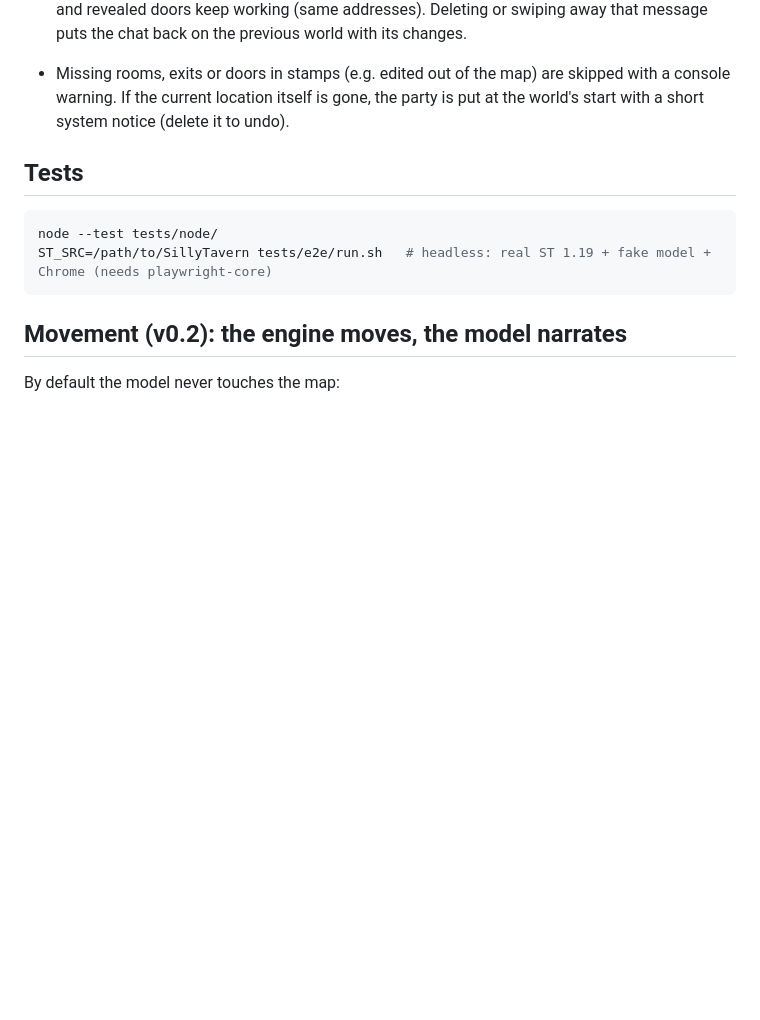
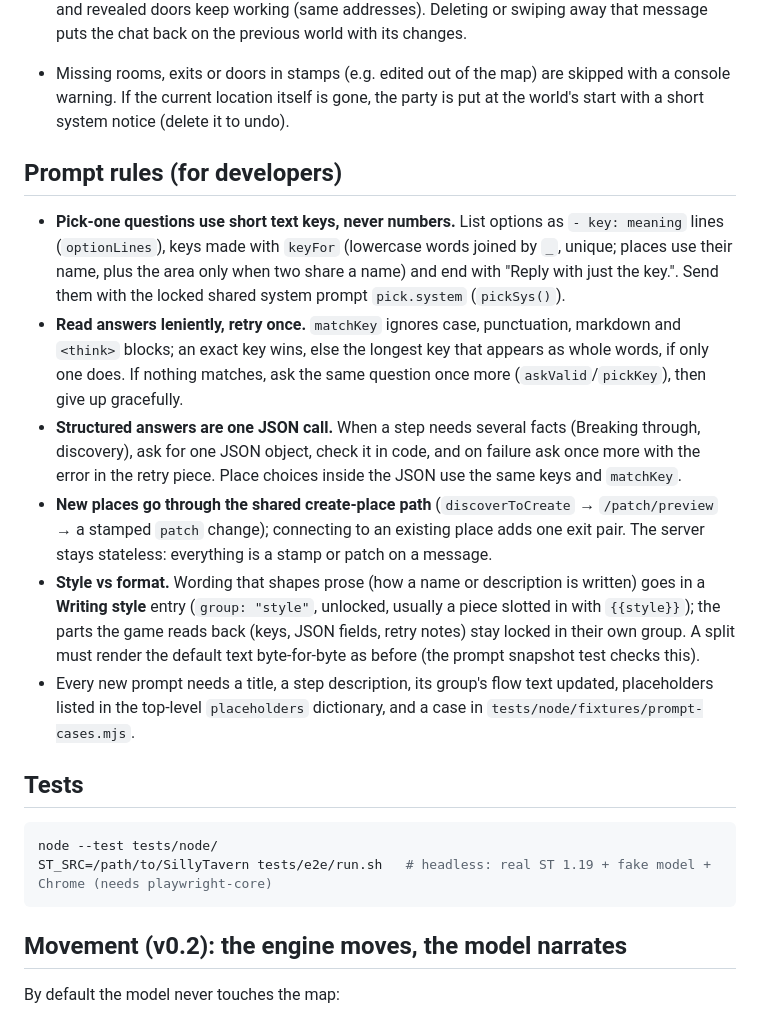
Before and after one commit to Spanky-Harrison/WorldScrawl, a Markdown page: README.md, the part around one of its changes. Rendered like a GitHub page; blank space fills up the shorter version.

```diff
--- a/README.md
+++ b/README.md
@@ -302,6 +298,15 @@ Every folder in `worlds/` with a `world.json` is a world; its id is the folder n
 - **Save world** (`/ws-save-world [switch=false] [knowledge=true] <name> [--knowledge]`, or the settings button) renders the chat's world plus its changes into a new world. Map changes are always baked in. **Pristine** (default) writes no knowledge, so new chats start fresh at the world's start. **Include this chat's discoveries** ("with knowledge") also writes `knowledge.json` (places stood in, places seen, revealed doors, current location as the start). A new chat on that world seeds those from it on message 0 (seed + later stamps; swipes can't remove the seed).
 - **Rebase:** every save posts a system message ("[Engine: world saved as \"Name\". This chat now uses it.]"). With switch on (default) that message carries a rebase stamp `{id, version, rebase: true, at, from}`. From then on the chat is built on the new world and only changes stamped after that message are replayed (earlier ones are baked in). Locations, known places and revealed doors keep working (same addresses). Deleting or swiping away that message puts the chat back on the previous world with its changes.
 - Missing rooms, exits or doors in stamps (e.g. edited out of the map) are skipped with a console warning. If the current location itself is gone, the party is put at the world's start with a short system notice (delete it to undo).
+
+## Prompt rules (for developers)
+
+- **Pick-one questions use short text keys, never numbers.** List options as `- key: meaning` lines (`optionLines`), keys made with `keyFor` (lowercase words joined by `_`, unique; places use their name, plus the area only when two share a name) and end with "Reply with just the key.". Send them with the locked shared system prompt `pick.system` (`pickSys()`).
+- **Read answers leniently, retry once.** `matchKey` ignores case, punctuation, markdown and `<think>` blocks; an exact key wins, else the longest key that appears as whole words, if only one does. If nothing matches, ask the same question once more (`askValid`/`pickKey`), then give up gracefully.
+- **Structured answers are one JSON call.** When a step needs several facts (Breaking through, discovery), ask for one JSON object, check it in code, and on failure ask once more with the error in the retry piece. Place choices inside the JSON use the same keys and `matchKey`.
+- **New places go through the shared create-place path** (`discoverToCreate` → `/patch/preview` → a stamped `patch` change); connecting to an existing place adds one exit pair. The server stays stateless: everything is a stamp or patch on a message.
+- **Style vs format.** Wording that shapes prose (how a name or description is written) goes in a **Writing style** entry (`group: "style"`, unlocked, usually a piece slotted in with `{{style}}`); the parts the game reads back (keys, JSON fields, retry notes) stay locked in their own group. A split must render the default text byte-for-byte as before (the prompt snapshot test checks this).
+- Every new prompt needs a title, a step description, its group's flow text updated, placeholders listed in the top-level `placeholders` dictionary, and a case in `tests/node/fixtures/prompt-cases.mjs`.
 
 ## Tests
 
```
Also changed, not shown: other parts of README.md (+6 -10 lines).
